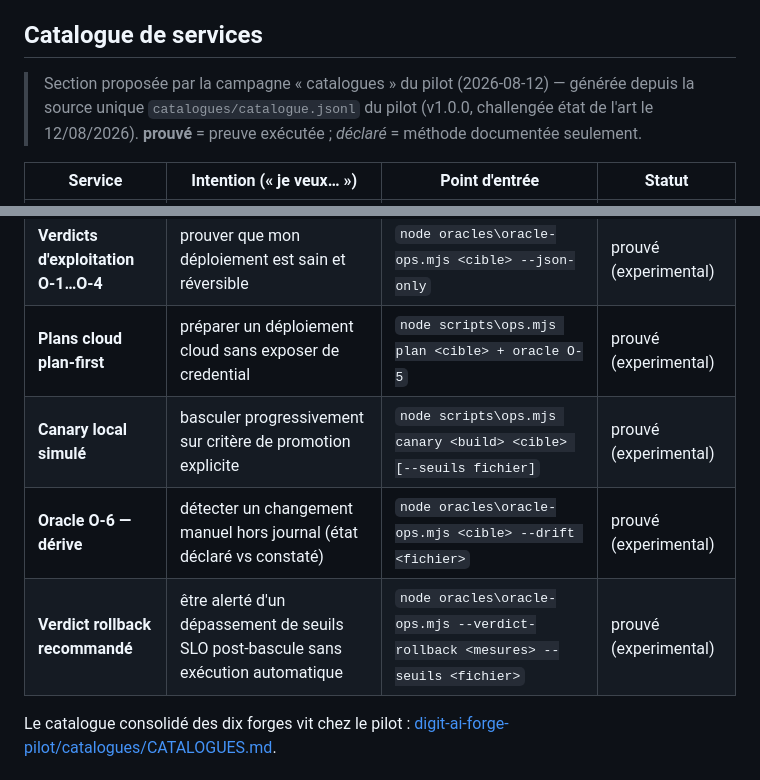
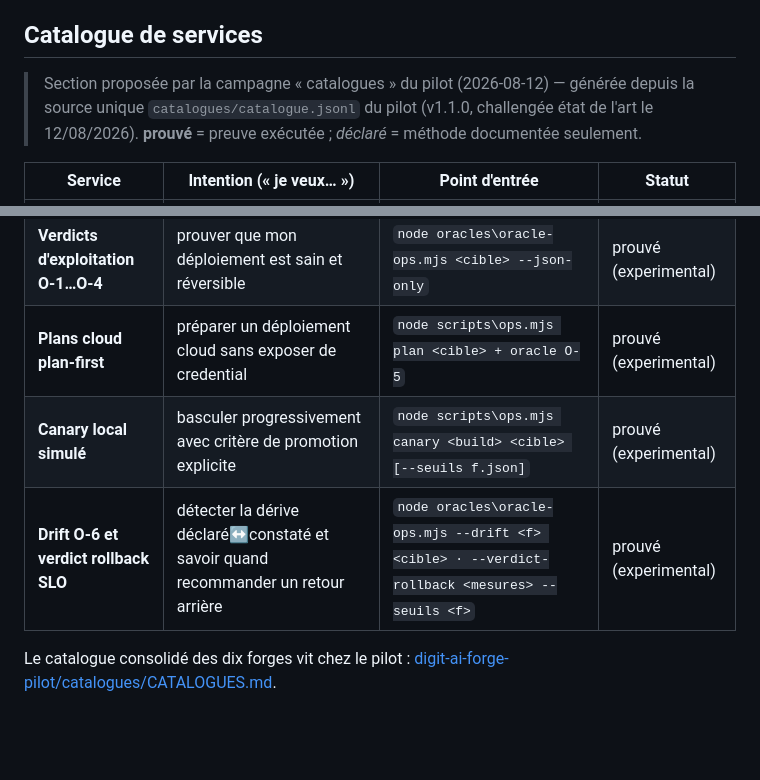
Before and after one commit to iguane39/digit-ai-forge-ops, a Markdown page: README.md, 2 parts joined by grey strips. Drawn GitHub-style; blank space fills up the shorter version.

Commit message:
Catalogue de services v1.1.0 : services nés des campagnes du 12/08 intégrés (section régénérée depuis le pilot)
Co-Authored-By: Claude Fable 5 <noreply@anthropic.com>

```diff
--- a/README.md
+++ b/README.md
@@ -8,7 +8,7 @@ vérité de l'étape. Née de TF-0040 (trou prouvé : MEP sans forge, déploieme
 ## Catalogue de services
 
 > Section proposée par la campagne « catalogues » du pilot (2026-08-12) — générée depuis
-> la source unique `catalogues/catalogue.jsonl` du pilot (v1.0.0, challengée état de
+> la source unique `catalogues/catalogue.jsonl` du pilot (v1.1.0, challengée état de
 > l'art le 12/08/2026). **prouvé** = preuve exécutée ; *déclaré* = méthode documentée seulement.
 
 | Service | Intention (« je veux… ») | Point d'entrée | Statut |
@@ -16,9 +16,8 @@ vérité de l'étape. Née de TF-0040 (trou prouvé : MEP sans forge, déploieme
 | **Déployer, restaurer, état** | déployer mon produit avec bascule saine et retour arrière prouvé | `node scripts\ops.mjs deployer|restaurer|etat <cible>` | prouvé (experimental) |
 | **Verdicts d'exploitation O-1…O-4** | prouver que mon déploiement est sain et réversible | `node oracles\oracle-ops.mjs <cible> --json-only` | prouvé (experimental) |
 | **Plans cloud plan-first** | préparer un déploiement cloud sans exposer de credential | `node scripts\ops.mjs plan <cible> + oracle O-5` | prouvé (experimental) |
-| **Canary local simulé** | basculer progressivement sur critère de promotion explicite | `node scripts\ops.mjs canary <build> <cible> [--seuils fichier]` | prouvé (experimental) |
-| **Oracle O-6 — dérive** | détecter un changement manuel hors journal (état déclaré vs constaté) | `node oracles\oracle-ops.mjs <cible> --drift <fichier>` | prouvé (experimental) |
-| **Verdict rollback recommandé** | être alerté d'un dépassement de seuils SLO post-bascule sans exécution automatique | `node oracles\oracle-ops.mjs --verdict-rollback <mesures> --seuils <fichier>` | prouvé (experimental) |
+| **Canary local simulé** | basculer progressivement avec critère de promotion explicite | `node scripts\ops.mjs canary <build> <cible> [--seuils f.json]` | prouvé (experimental) |
+| **Drift O-6 et verdict rollback SLO** | détecter la dérive déclaré↔constaté et savoir quand recommander un retour arrière | `node oracles\oracle-ops.mjs --drift <f> <cible> · --verdict-rollback <mesures> --seuils <f>` | prouvé (experimental) |
 
 Le catalogue consolidé des dix forges vit chez le pilot :
 [digit-ai-forge-pilot/catalogues/CATALOGUES.md](https://github.com/iguane39/digit-ai-forge-pilot/blob/main/catalogues/CATALOGUES.md).
```
